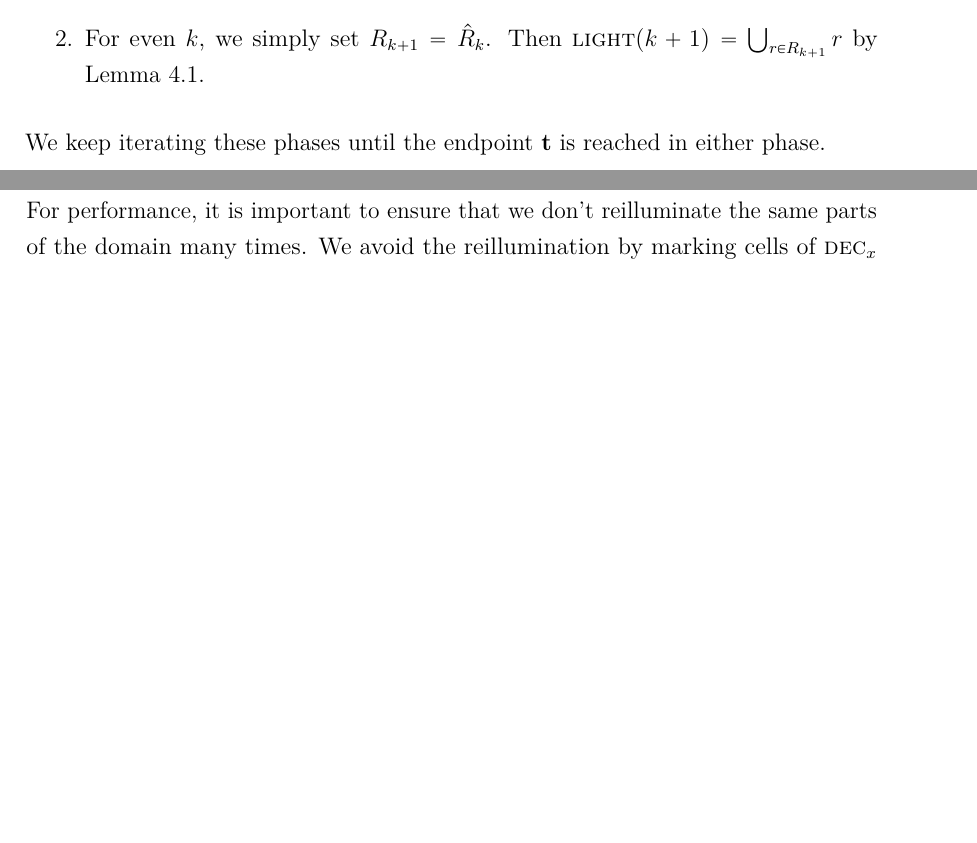
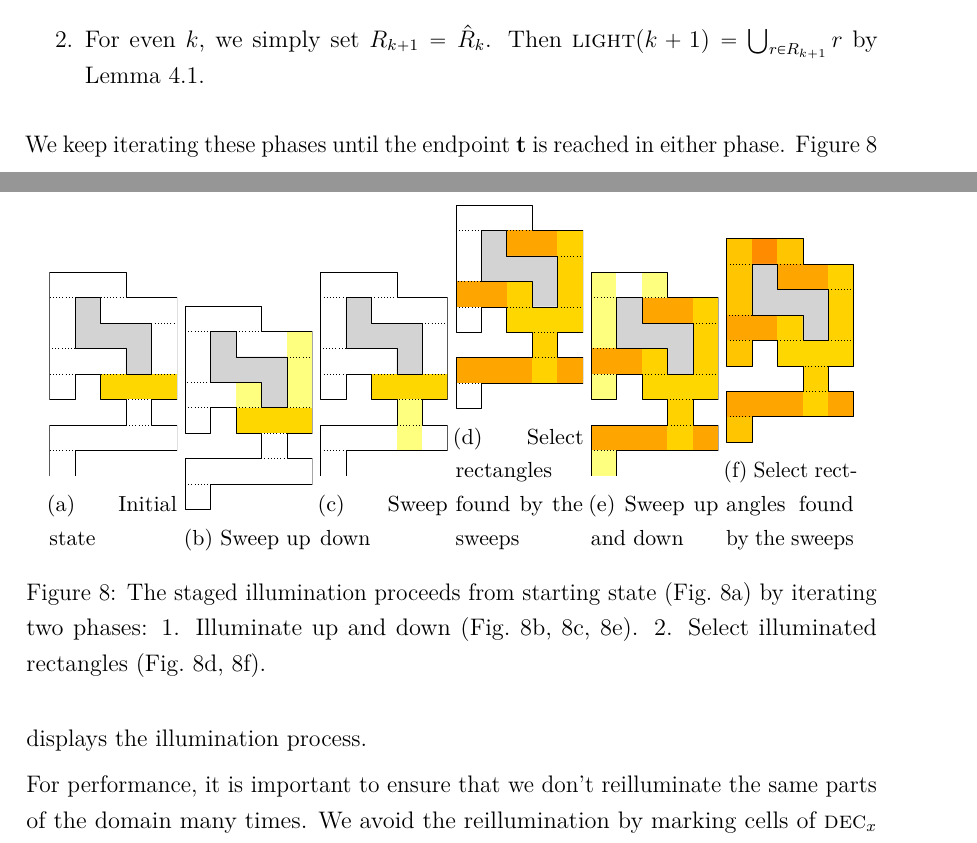
Before and after one commit to sisu/gradu, a LaTeX document (gradu.tex): two parts of pages 37 and 38 of 55, joined at a grey line, cut so that both start at the same text, the shorter picture padded with empty space. Compiled offline with pdfLaTeX.

Commit message:
2D illumination alg iteration fig

```diff
--- a/gradu.tex
+++ b/gradu.tex
@@ -5,7 +5,8 @@
 \usepackage{lmodern}
 \usepackage{microtype}
 \usepackage{amsfonts,amsmath,amssymb,amsthm,booktabs,color,enumitem,graphicx,mathabx}
-\usepackage{subfigure,xspace}
+\usepackage{subcaption,xspace}
+\usepackage{cleveref}
 \usepackage{algpseudocode}
 \begin{document}
 \onehalfspacing
@@ -1296,7 +1297,39 @@ The path finding algorithm works by alternating between two phases~\cite{revisit
 	Then $\reach{k+1}=\bigcup_{r\in R_{k+1}}r$ by Lemma~\ref{lem:illum2d}.
 \end{enumerate}
 
+\begin{figure}\centering
+	\begin{subfigure}{0.15\textwidth}\centering
+		\includegraphics[width=\textwidth,page=2]{fig/light2d}
+		\caption{Initial state}\label{fig:light2d:start}
+	\end{subfigure}
+	\begin{subfigure}{0.15\textwidth}\centering
+		\includegraphics[width=\textwidth,page=3]{fig/light2d}
+		\caption{Sweep up}\label{fig:light2d:up}
+	\end{subfigure}
+	\begin{subfigure}{0.15\textwidth}\centering
+		\includegraphics[width=\textwidth,page=4]{fig/light2d}
+		\caption{Sweep down}\label{fig:light2d:down}
+	\end{subfigure}
+	\begin{subfigure}{0.15\textwidth}\centering
+		\includegraphics[width=\textwidth,page=5]{fig/light2d}
+		\caption{Select rectangles found by the sweeps}\label{fig:light2d:sel1}
+	\end{subfigure}
+	\begin{subfigure}{0.15\textwidth}\centering
+		\includegraphics[width=\textwidth,page=6]{fig/light2d}
+		\caption{Sweep up and down}\label{fig:light2d:updown}
+	\end{subfigure}
+	\begin{subfigure}{0.15\textwidth}\centering
+		\includegraphics[width=\textwidth,page=7]{fig/light2d}
+		\caption{Select rectangles found by the sweeps}\label{fig:light2d:sel2}
+	\end{subfigure}
+	\caption{The staged illumination proceeds from starting state (Fig.~\ref{fig:light2d:start}) by iterating two phases:
+	1. Illuminate up and down (Fig.~\ref{fig:light2d:up},~\ref{fig:light2d:down},~\ref{fig:light2d:updown}).
+	2. Select illuminated rectangles (Fig.~\ref{fig:light2d:sel1},~\ref{fig:light2d:sel2}).
+	}\label{fig:light2d}
+\end{figure}
+
 We keep iterating these phases until the endpoint~\ept is reached in either phase.
+Figure~\ref{fig:light2d} displays the illumination process.
 
 For performance, it is important to ensure that we don't reilluminate the same parts of the domain many times.
 We avoid the reillumination by marking cells of \decomp{x} as obstacles some time after they have been found.
```
Also changed, not shown: fig/light2d.pdf (added).
